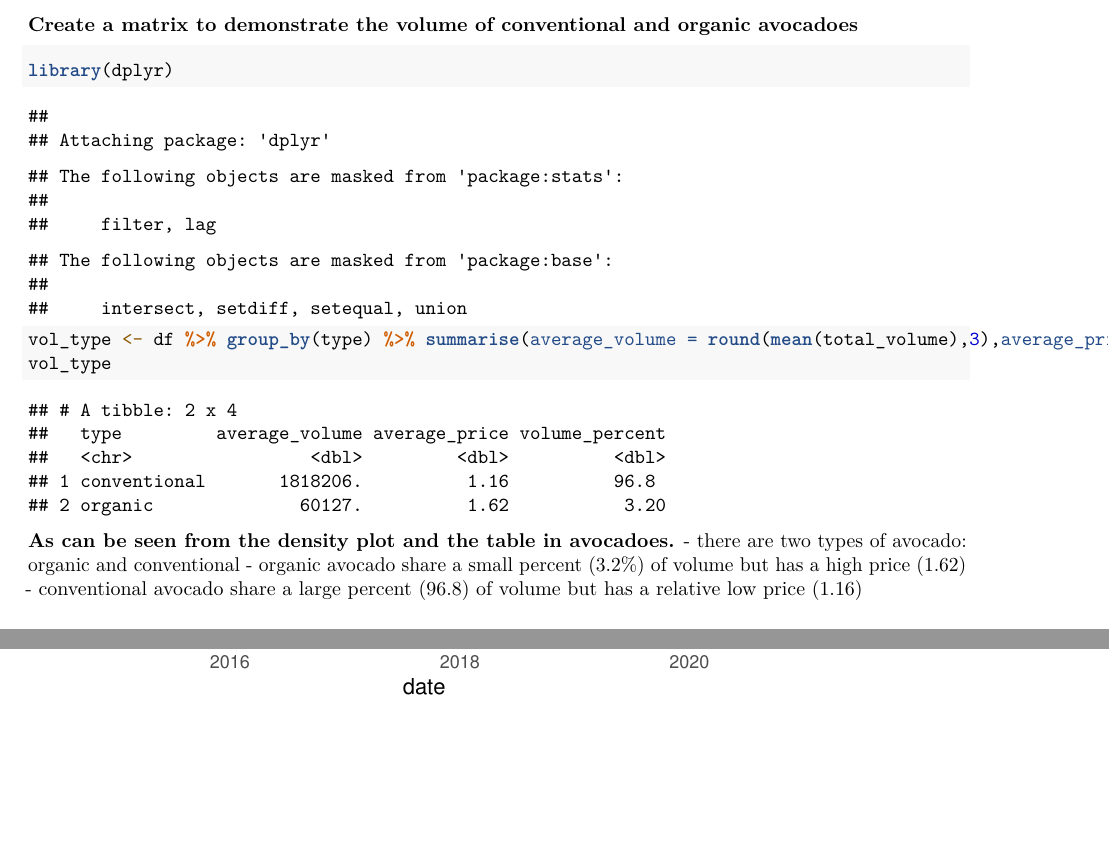
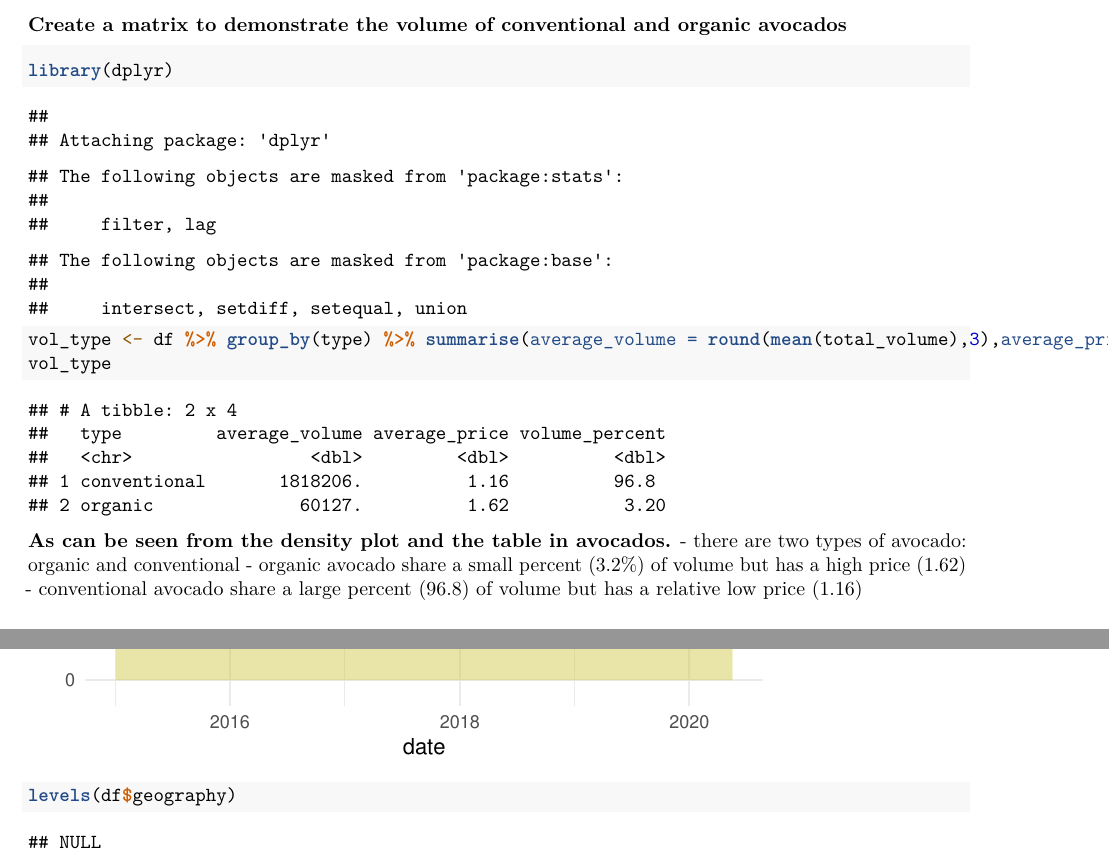
Before and after one commit to yuxuanwu17/INT303-Avocado-prediction, an R Markdown document (avocado_pred.Rmd): two parts of pages 3 and 4 of 4, joined at a grey line, cut so that both start at the same text, the shorter picture padded with empty space. Rendered offline with R 4.5, knitr and Pandoc, then LaTeX, with nearby package versions.

````diff
--- a/avocado_pred.Rmd
+++ b/avocado_pred.Rmd
@@ -84,13 +84,13 @@
   scale_fill_brewer(palette = "Set2")
 ```
 
-### Create a matrix to demonstrate the volume of conventional and organic avocadoes
+### Create a matrix to demonstrate the volume of conventional and organic avocados
 ```{r}
 library(dplyr)
 vol_type <- df %>% group_by(type) %>% summarise(average_volume = round(mean(total_volume),3),average_price = round(mean(average_price),3)) %>% mutate(volume_percent= round(prop.table(average_volume)*100,3))
 vol_type
 ```
-**As can be seen from the density plot and the table in avocadoes.** <br>
+**As can be seen from the density plot and the table in avocados.** <br>
 - there are two types of avocado: organic and conventional  <br>
 - organic avocado share a small percent (3.2%) of volume but has a high price (1.62)  <br>
 - conventional avocado share a large percent (96.8) of volume but has a relative low price (1.16) <br>
@@ -119,5 +119,5 @@
 
 
 ```{r}
-
+levels(df$geography)
 ```
````
Also changed, not shown: 3 other files.
